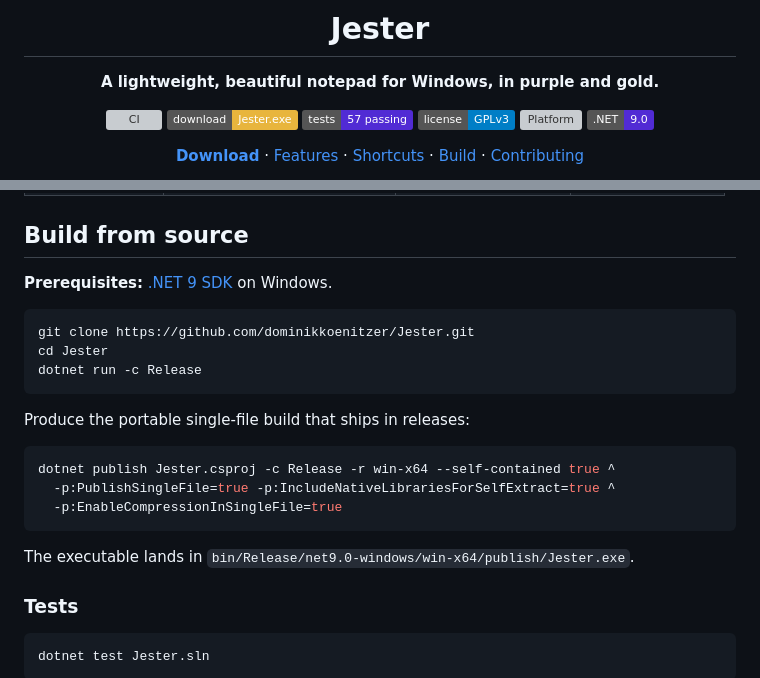
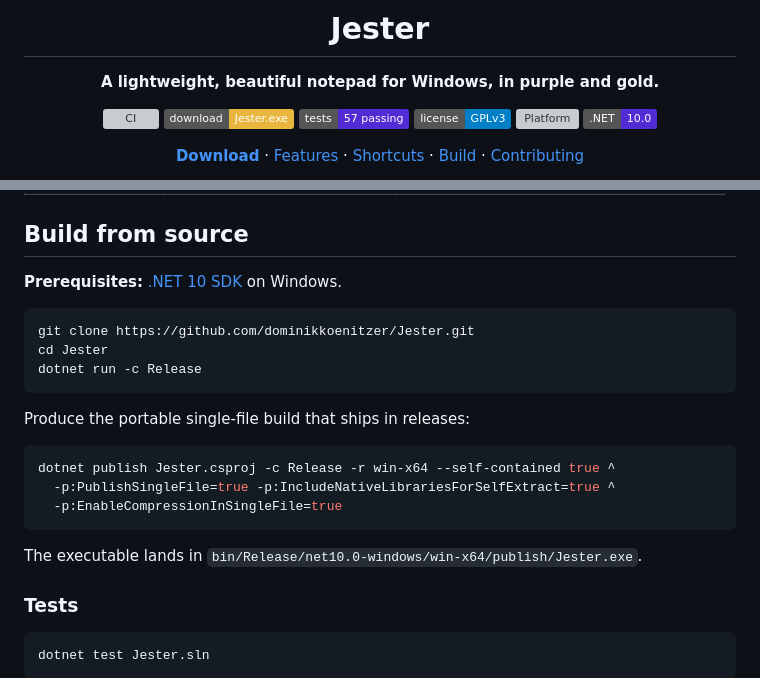
Before and after one commit to dominikkoenitzer/Jester, a Markdown page: README.md, 2 parts joined by grey strips. Rendered like a GitHub page; badges without logos; grey boxes are pictures that could not be loaded.

Commit message:
Point the README at .NET 10

````diff
--- a/README.md
+++ b/README.md
@@ -11,7 +11,7 @@
 [![tests](https://img.shields.io/badge/tests-57%20passing-512BD4)](tests/Jester.Tests)
 [![License: GPL v3](https://img.shields.io/badge/license-GPLv3-blue.svg)](LICENSE)
 ![Platform](https://img.shields.io/badge/platform-Windows%2010%2F11-0078D6)
-![.NET](https://img.shields.io/badge/.NET-9.0-512BD4)
+![.NET](https://img.shields.io/badge/.NET-10.0-512BD4)
 
 [**Download**](#download) · [Features](#features) · [Shortcuts](#keyboard-shortcuts) · [Build](#build-from-source) · [Contributing](#contributing)
 
@@ -66,7 +66,7 @@ It's a single **portable** file. No installer, and no .NET install required, sin
 
 ## Build from source
 
-**Prerequisites:** [.NET 9 SDK](https://dotnet.microsoft.com/download) on Windows.
+**Prerequisites:** [.NET 10 SDK](https://dotnet.microsoft.com/download) on Windows.
 
 ```sh
 git clone https://github.com/dominikkoenitzer/Jester.git
@@ -82,7 +82,7 @@ dotnet publish Jester.csproj -c Release -r win-x64 --self-contained true ^
   -p:EnableCompressionInSingleFile=true
 ```
 
-The executable lands in `bin/Release/net9.0-windows/win-x64/publish/Jester.exe`.
+The executable lands in `bin/Release/net10.0-windows/win-x64/publish/Jester.exe`.
 
 ### Tests
 
````
